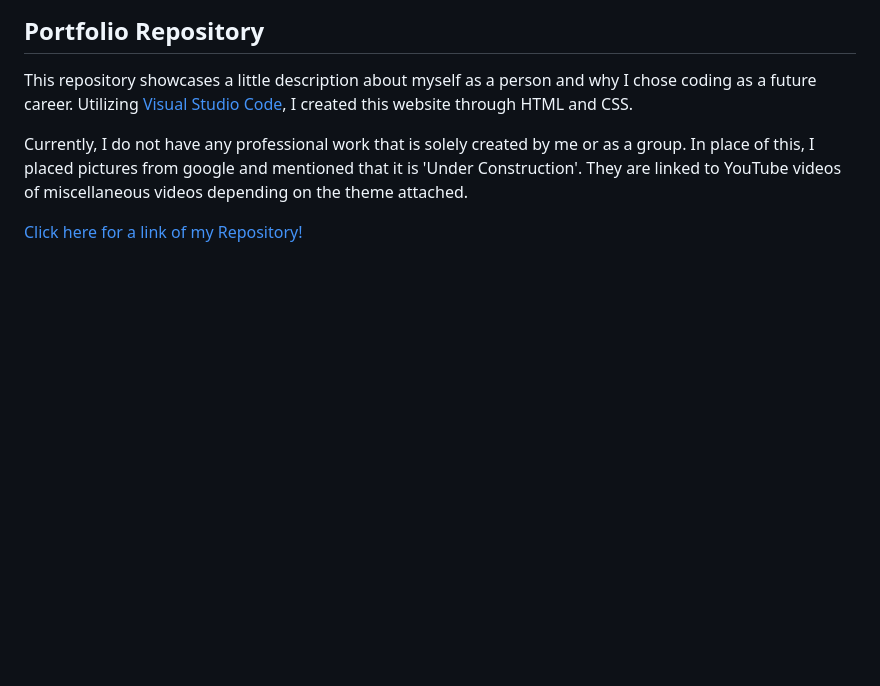
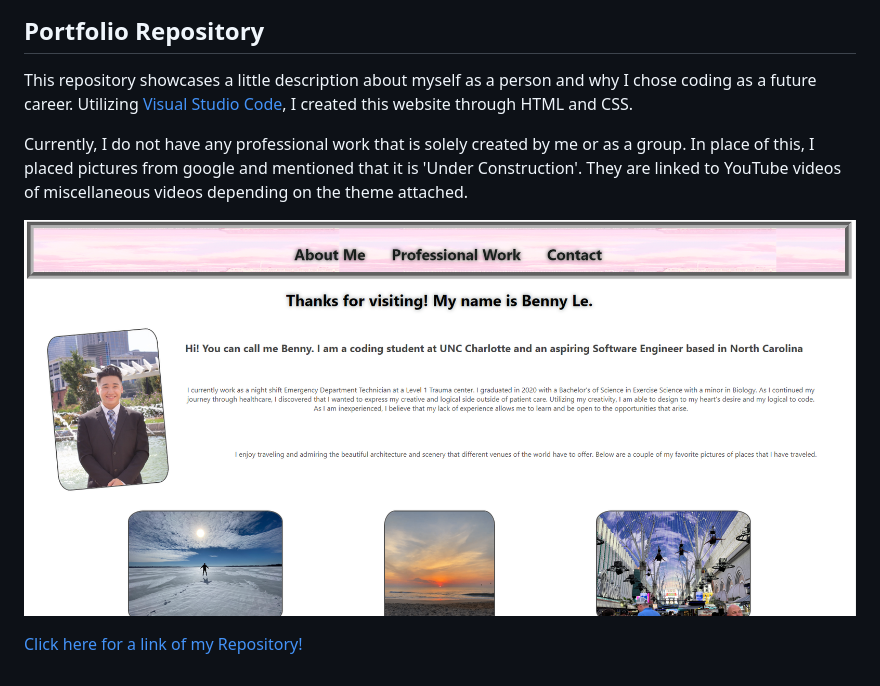
Before and after one commit to bennyle890/Professional-Portfolio, a Markdown page: README.md, the part around the change. Rendered like a GitHub page; pictures changed too: assets/images/Professional Portfolio.png (added); blank space fills up the shorter version.

```diff
--- a/README.md
+++ b/README.md
@@ -6,4 +6,6 @@ This repository showcases a little description about myself as a person and why
 
 Currently, I do not have any professional work that is solely created by me or as a group. In place of this, I placed pictures from google and mentioned that it is 'Under Construction'. They are linked to YouTube videos of miscellaneous videos depending on the theme attached.
 
+![Professional Portfolio](assets/images/Professional%20Portfolio.png)
+
 [Click here for a link of my Repository!](https://bennyle890.github.io/Professional-Portfolio)
```
Also changed, not shown: 2 other files.
